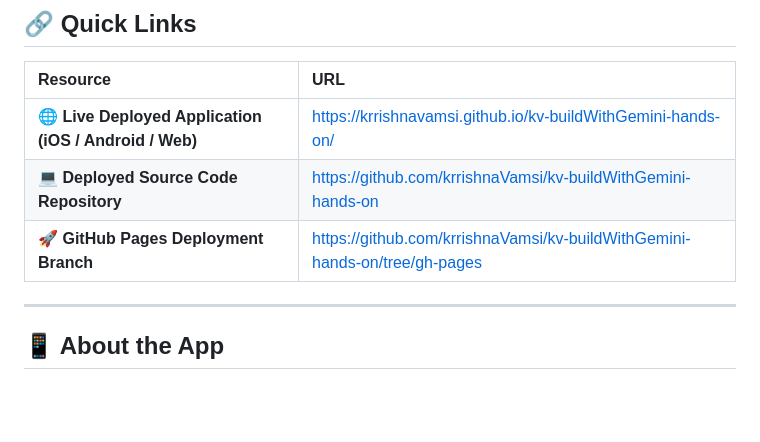
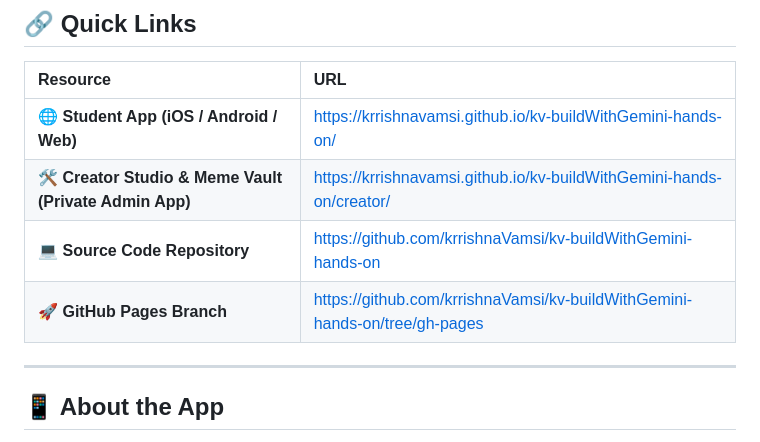
Before and after one commit to krrishnaVamsi/kv-buildWithGemini-hands-on, a Markdown page: DOCUMENTATION.md, the part around the change. GitHub-like rendering; blank space fills up the shorter version.

Commit message:
docs: add Creator Studio URL and separation architecture to DOCUMENTATION.md

```diff
--- a/DOCUMENTATION.md
+++ b/DOCUMENTATION.md
@@ -9,9 +9,10 @@
 
 | Resource | URL |
 | :--- | :--- |
-| 🌐 **Live Deployed Application (iOS / Android / Web)** | [https://krrishnavamsi.github.io/kv-buildWithGemini-hands-on/](https://krrishnavamsi.github.io/kv-buildWithGemini-hands-on/) |
-| 💻 **Deployed Source Code Repository** | [https://github.com/krrishnaVamsi/kv-buildWithGemini-hands-on](https://github.com/krrishnaVamsi/kv-buildWithGemini-hands-on) |
-| 🚀 **GitHub Pages Deployment Branch** | [https://github.com/krrishnaVamsi/kv-buildWithGemini-hands-on/tree/gh-pages](https://github.com/krrishnaVamsi/kv-buildWithGemini-hands-on/tree/gh-pages) |
+| 🌐 **Student App (iOS / Android / Web)** | [https://krrishnavamsi.github.io/kv-buildWithGemini-hands-on/](https://krrishnavamsi.github.io/kv-buildWithGemini-hands-on/) |
+| 🛠️ **Creator Studio & Meme Vault (Private Admin App)** | [https://krrishnavamsi.github.io/kv-buildWithGemini-hands-on/creator/](https://krrishnavamsi.github.io/kv-buildWithGemini-hands-on/creator/) |
+| 💻 **Source Code Repository** | [https://github.com/krrishnaVamsi/kv-buildWithGemini-hands-on](https://github.com/krrishnaVamsi/kv-buildWithGemini-hands-on) |
+| 🚀 **GitHub Pages Branch** | [https://github.com/krrishnaVamsi/kv-buildWithGemini-hands-on/tree/gh-pages](https://github.com/krrishnaVamsi/kv-buildWithGemini-hands-on/tree/gh-pages) |
 
 ---
 
```
